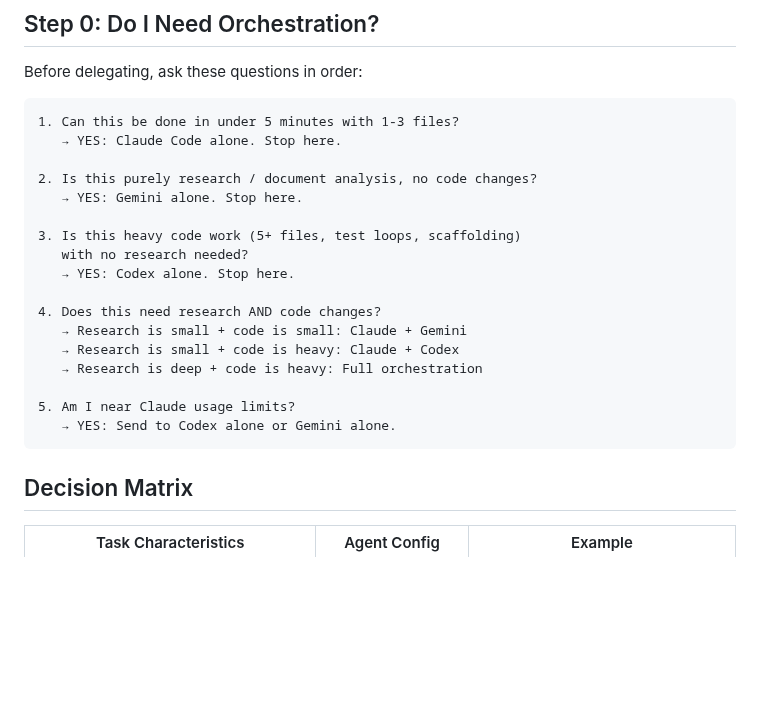
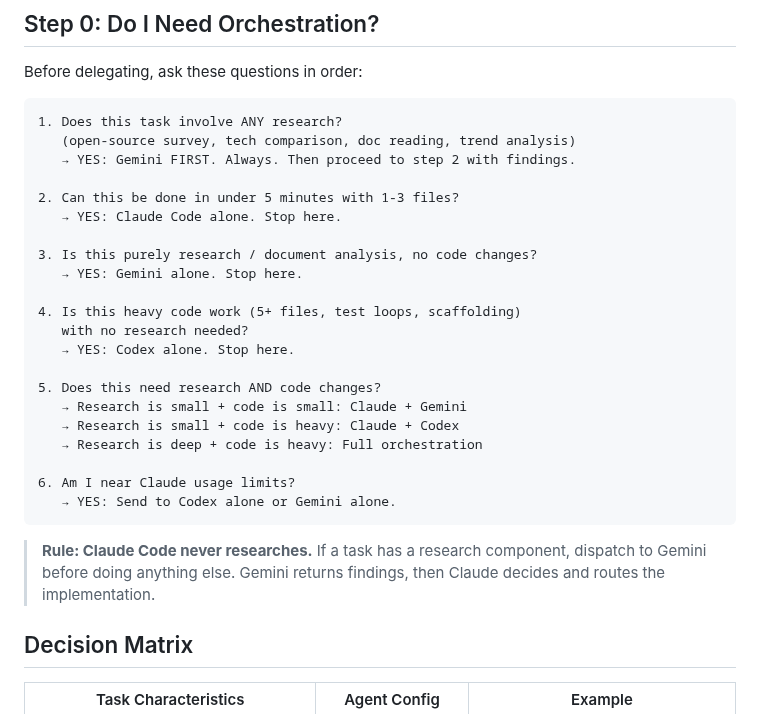
Before and after one commit to lumatic2/agent-orchestration, a Markdown page: ROUTING_TABLE.md, the part around the change. GitHub-like rendering; blank space fills up the shorter version.

````diff
--- a/ROUTING_TABLE.md
+++ b/ROUTING_TABLE.md
@@ -28,24 +28,32 @@ This ensures no work is lost across sessions. The queue is the source of truth f
 Before delegating, ask these questions in order:
 
 ```
-1. Can this be done in under 5 minutes with 1-3 files?
+1. Does this task involve ANY research?
+   (open-source survey, tech comparison, doc reading, trend analysis)
+   → YES: Gemini FIRST. Always. Then proceed to step 2 with findings.
+
+2. Can this be done in under 5 minutes with 1-3 files?
    → YES: Claude Code alone. Stop here.
 
-2. Is this purely research / document analysis, no code changes?
+3. Is this purely research / document analysis, no code changes?
    → YES: Gemini alone. Stop here.
 
-3. Is this heavy code work (5+ files, test loops, scaffolding)
+4. Is this heavy code work (5+ files, test loops, scaffolding)
    with no research needed?
    → YES: Codex alone. Stop here.
 
-4. Does this need research AND code changes?
+5. Does this need research AND code changes?
    → Research is small + code is small: Claude + Gemini
    → Research is small + code is heavy: Claude + Codex
    → Research is deep + code is heavy: Full orchestration
 
-5. Am I near Claude usage limits?
+6. Am I near Claude usage limits?
    → YES: Send to Codex alone or Gemini alone.
 ```
+
+> **Rule: Claude Code never researches.** If a task has a research component,
+> dispatch to Gemini before doing anything else. Gemini returns findings,
+> then Claude decides and routes the implementation.
 
 ## Decision Matrix
 
````
Also changed, not shown: adapters/claude.md (+15 -1 lines), adapters/claude_global.md (+16 -0 lines).
